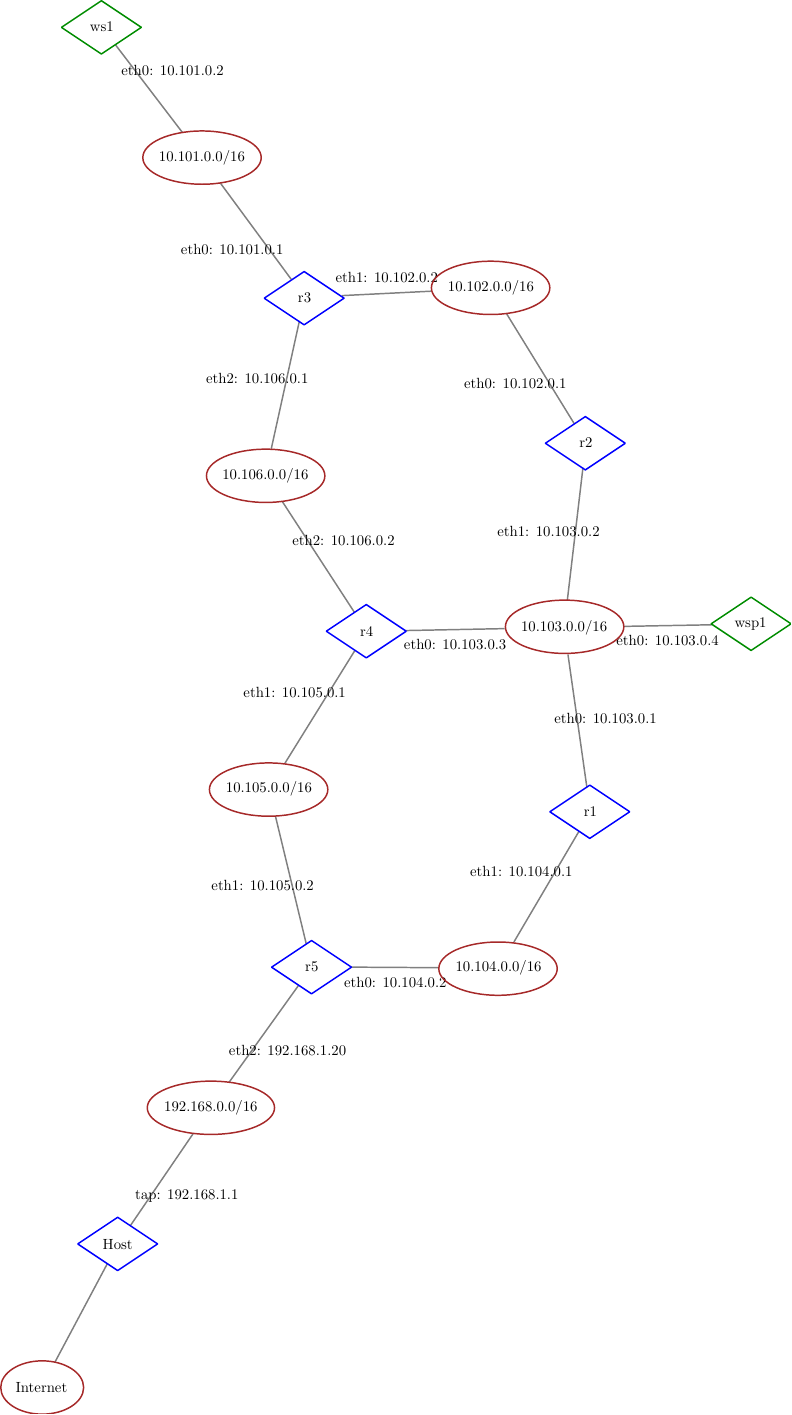
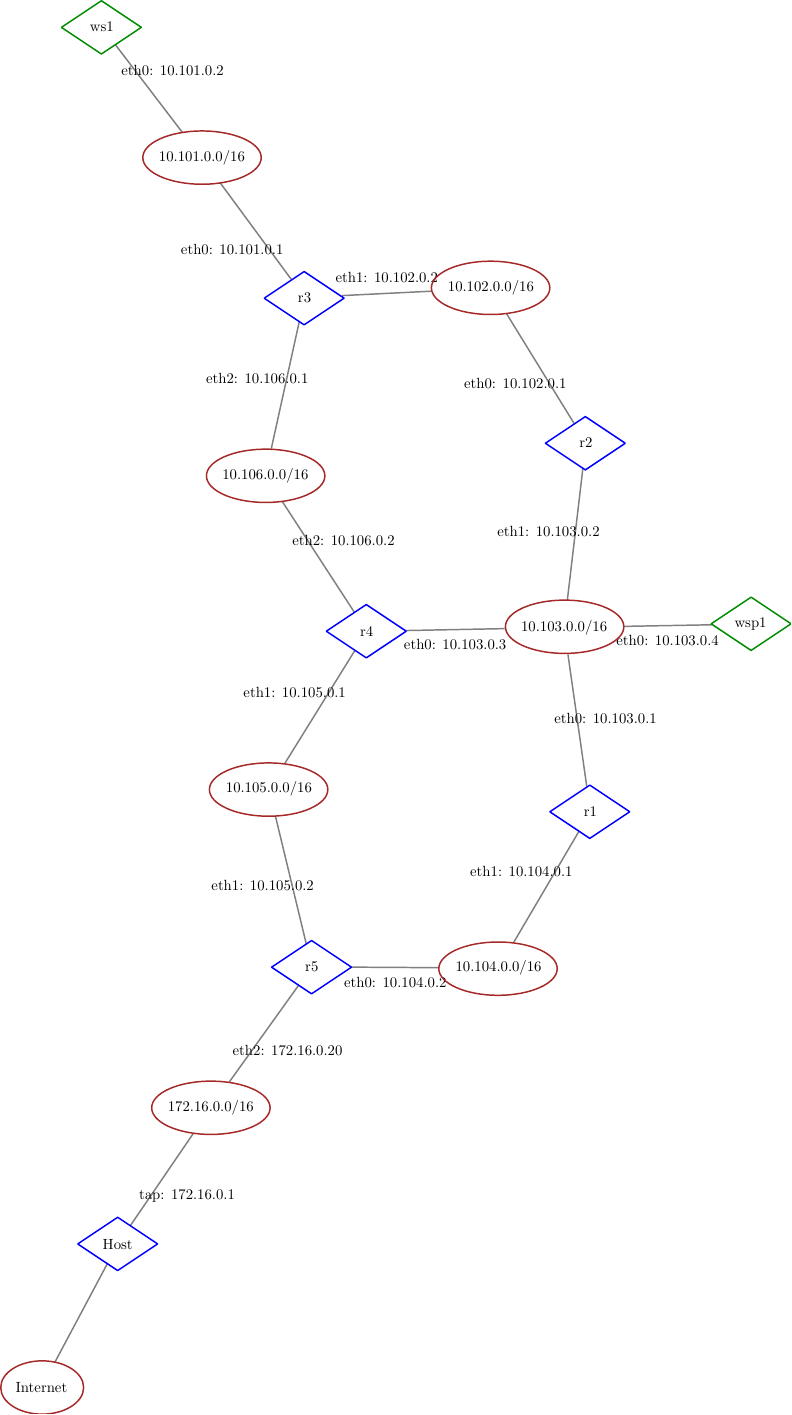
Before and after one commit to afrolovskiy/np, a LaTeX document (lab2/report/tex/includes/network_gv.tex): the whole page. Compiled offline with pdfLaTeX.

Commit message:
made corrections

```diff
--- a/lab2/report/tex/includes/network_gv.tex
+++ b/lab2/report/tex/includes/network_gv.tex
@@ -60,10 +60,10 @@
   \draw (452.59bp,523.8bp) node {eth0: 10.103.0.4};
   % Edge: Host -- tap
   \pgfsetcolor{gray}
-  \draw [] (89.526bp,128.27bp) .. controls (100.46bp,144.29bp) and (119.53bp,172.24bp)  .. (131.95bp,190.44bp);
+  \draw [] (89.526bp,128.27bp) .. controls (100.53bp,144.39bp) and (119.77bp,172.59bp)  .. (132.18bp,190.77bp);
   \definecolor{strokecol}{rgb}{0.0,0.0,0.0};
   \pgfsetstrokecolor{strokecol}
-  \draw (127.74bp,148.36bp) node {tap: 192.168.1.1};
+  \draw (127.85bp,148.52bp) node {tap: 172.16.0.1};
   % Edge: r2 -- lan2
   \pgfsetcolor{gray}
   \draw [] (389.51bp,670.19bp) .. controls (378.06bp,688.8bp) and (356.77bp,723.39bp)  .. (343.9bp,744.31bp);
@@ -105,7 +105,7 @@
   \draw [] (203.26bp,290.75bp) .. controls (191.27bp,274.02bp) and (169.89bp,244.2bp)  .. (156.34bp,225.3bp);
   \definecolor{strokecol}{rgb}{0.0,0.0,0.0};
   \pgfsetstrokecolor{strokecol}
-  \draw (195.8bp,247.03bp) node {eth2: 192.168.1.20};
+  \draw (195.8bp,247.03bp) node {eth2: 172.16.0.20};
   % Edge: r3 -- lan6
   \pgfsetcolor{gray}
   \draw [] (203.83bp,739.77bp) .. controls (198.92bp,717.48bp) and (189.97bp,676.8bp)  .. (184.79bp,653.28bp);
@@ -155,10 +155,10 @@
 \begin{scope}
   \definecolor{strokecol}{rgb}{0.65,0.16,0.16};
   \pgfsetstrokecolor{strokecol}
-  \draw (144bp,208bp) ellipse (43bp and 18bp);
+  \draw (144bp,208bp) ellipse (40bp and 18bp);
   \definecolor{strokecol}{rgb}{0.0,0.0,0.0};
   \pgfsetstrokecolor{strokecol}
-  \draw (143.95bp,208.02bp) node {192.168.0.0/16};
+  \draw (143.95bp,208.02bp) node {172.16.0.0/16};
 \end{scope}
   % Node: r1
 \begin{scope}
```
Also changed, not shown: lab2/report/tex/report.tex (+1 -1 lines), 1 other file.
